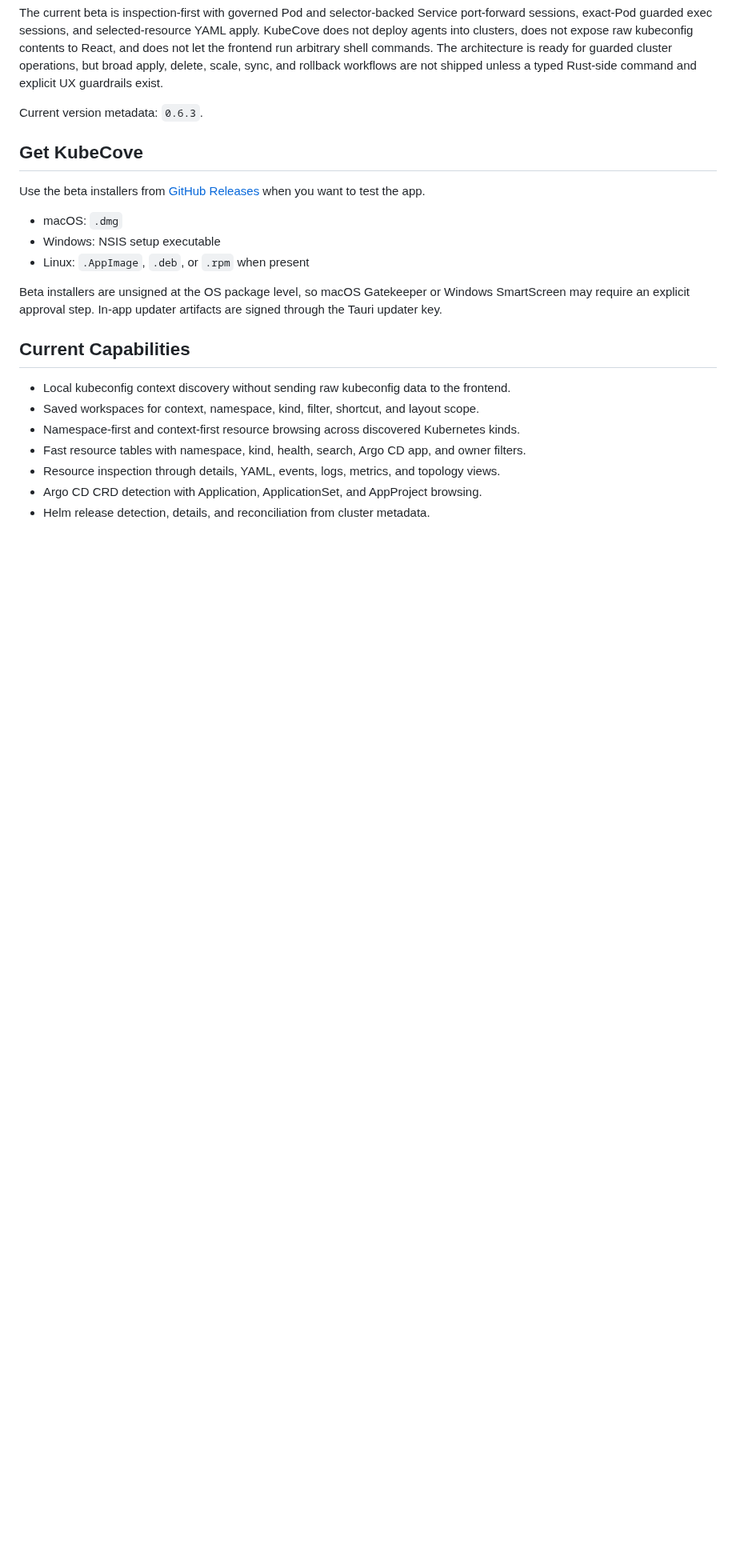
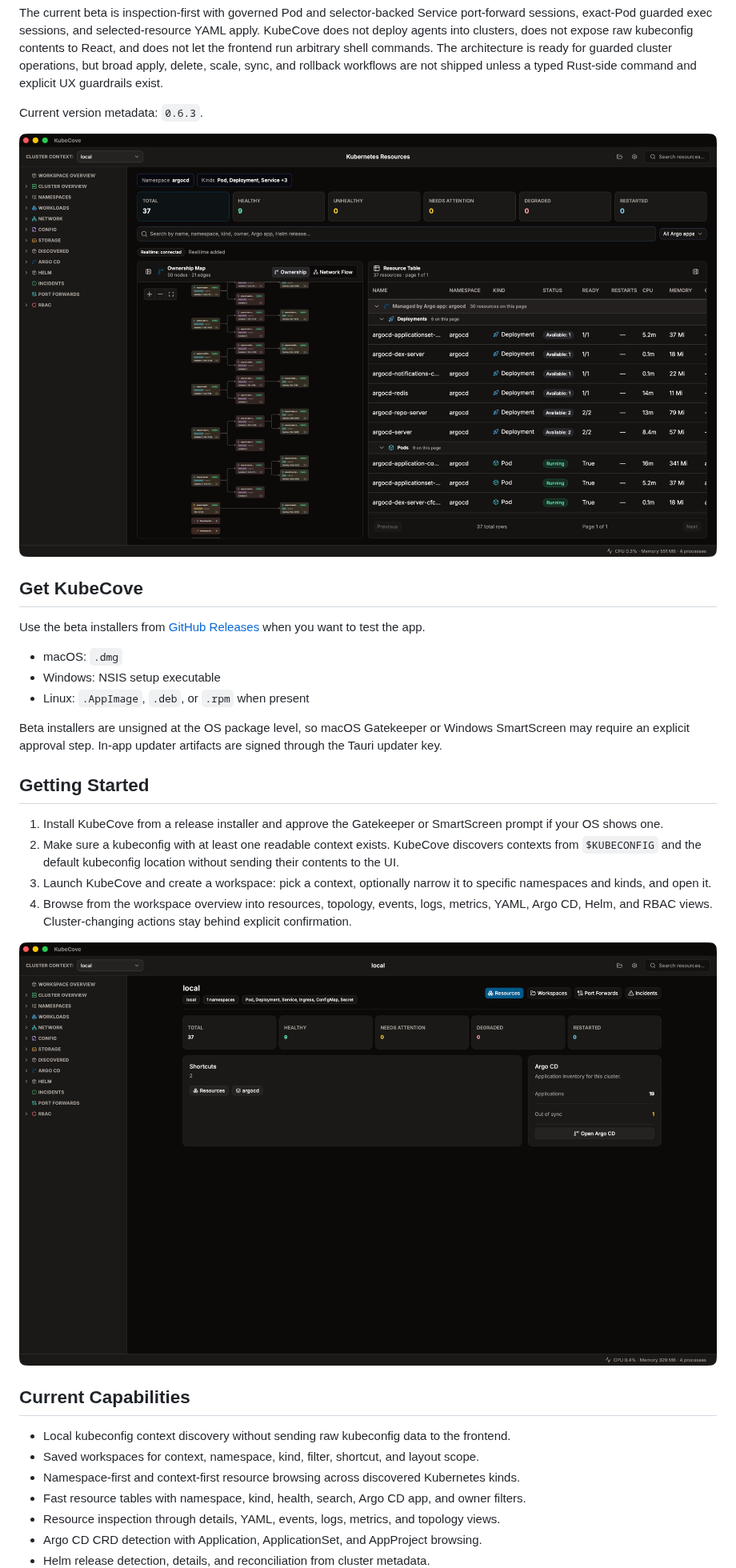
Before and after one commit to Timpan4/kubecove, a Markdown page: README.md, the part around one of its changes. Shown at 80% size. GitHub-like rendering; pictures changed too: docs/assets/resources-view.png (added), docs/assets/workspace-overview.png (added); blank space fills up the shorter version.

Commit message:
📝docs: add README screenshots and getting started guide

```diff
--- a/README.md
+++ b/README.md
@@ -5,6 +5,8 @@ KubeCove is a local desktop workspace for Kubernetes operations. It is built for
 The current beta is inspection-first with governed Pod and selector-backed Service port-forward sessions, exact-Pod guarded exec sessions, and selected-resource YAML apply. KubeCove does not deploy agents into clusters, does not expose raw kubeconfig contents to React, and does not let the frontend run arbitrary shell commands. The architecture is ready for guarded cluster operations, but broad apply, delete, scale, sync, and rollback workflows are not shipped unless a typed Rust-side command and explicit UX guardrails exist.
 
 Current version metadata: `0.6.3`.
+
+![Kubernetes resources view with the ownership map and live resource table](docs/assets/resources-view.png)
 
 ## Get KubeCove
 
@@ -15,6 +17,15 @@ Use the beta installers from [GitHub Releases](https://github.com/Timpan4/kubeco
 - Linux: `.AppImage`, `.deb`, or `.rpm` when present
 
 Beta installers are unsigned at the OS package level, so macOS Gatekeeper or Windows SmartScreen may require an explicit approval step. In-app updater artifacts are signed through the Tauri updater key.
+
+## Getting Started
+
+1. Install KubeCove from a release installer and approve the Gatekeeper or SmartScreen prompt if your OS shows one.
+2. Make sure a kubeconfig with at least one readable context exists. KubeCove discovers contexts from `$KUBECONFIG` and the default kubeconfig location without sending their contents to the UI.
+3. Launch KubeCove and create a workspace: pick a context, optionally narrow it to specific namespaces and kinds, and open it.
+4. Browse from the workspace overview into resources, topology, events, logs, metrics, YAML, Argo CD, Helm, and RBAC views. Cluster-changing actions stay behind explicit confirmation.
+
+![Workspace overview with health summary and Argo CD inventory](docs/assets/workspace-overview.png)
 
 ## Current Capabilities
 
```
Also changed, not shown: other parts of README.md (+2 -0 lines), docs/assets/resource-yaml.png (added).
